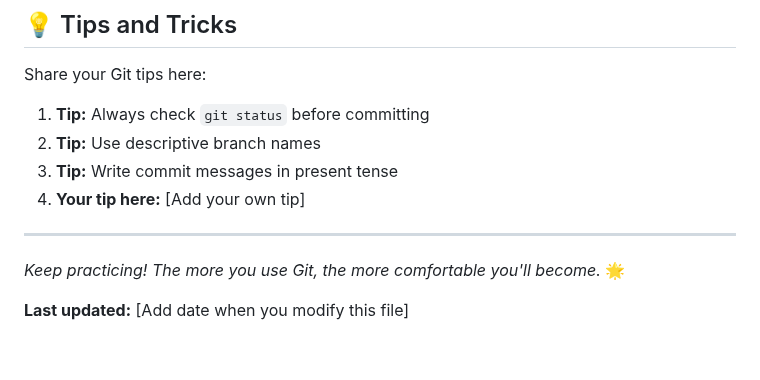
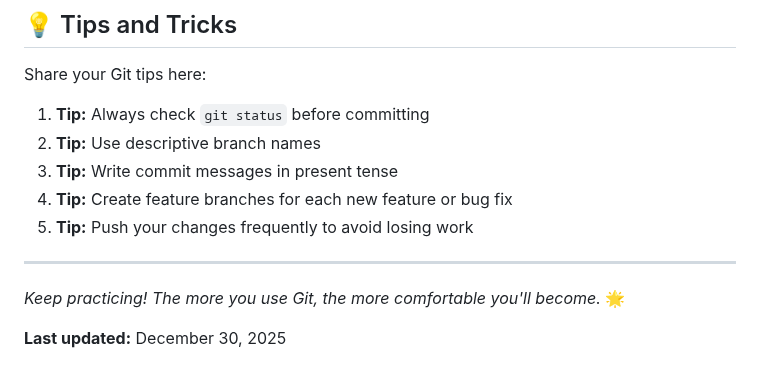
Before and after one commit to nisalgunawardhana/Github-for-beginners, a Markdown page: practice-file.md, the part around one of its changes. Drawn GitHub-style.

Commit message:
Update practice statistics and add Git tips

```diff
--- a/practice-file.md
+++ b/practice-file.md
@@ -174,10 +174,11 @@ Share your Git tips here:
 1. **Tip:** Always check `git status` before committing
 2. **Tip:** Use descriptive branch names
 3. **Tip:** Write commit messages in present tense
-4. **Your tip here:** [Add your own tip]
+4. **Tip:** Create feature branches for each new feature or bug fix
+5. **Tip:** Push your changes frequently to avoid losing work
 
 ---
 
 *Keep practicing! The more you use Git, the more comfortable you'll become.* 🌟
 
-**Last updated:** [Add date when you modify this file]
+**Last updated:** December 30, 2025
```
Also changed, not shown: other parts of practice-file.md (+8 -8 lines).
